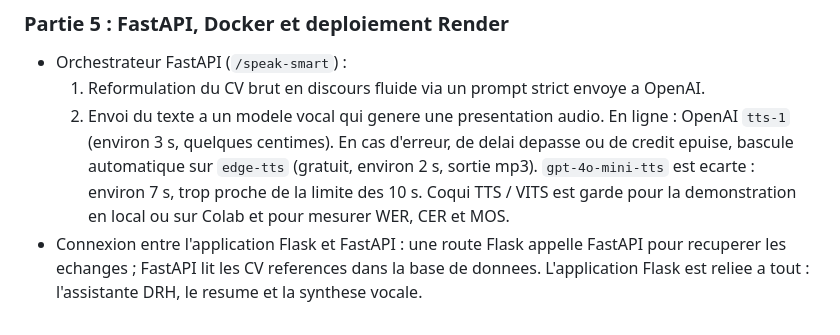
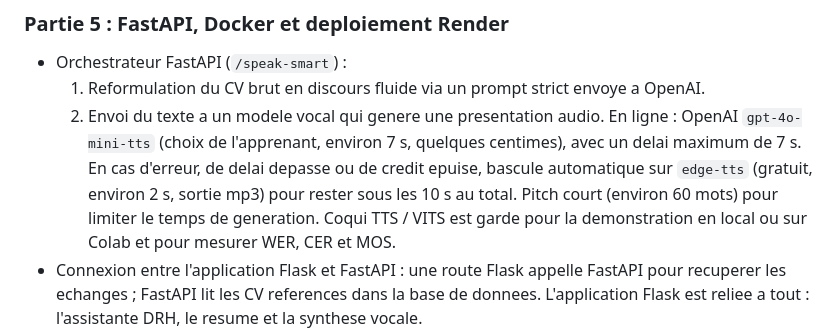
Before and after one commit to jason-bit-lang/ball, a Markdown page: CLAUDE.md, the part around the change. Drawn GitHub-style.

Commit message:
CLAUDE.md: use gpt-4o-mini-tts for the voice, edge-tts fallback
Co-Authored-By: Claude Opus 5.5 <noreply@anthropic.com>
Claude-Session: https://claude.ai/code/session_01FRYzDQBebXdWBfYZ3Qw4s9

```diff
--- a/CLAUDE.md
+++ b/CLAUDE.md
@@ -123,9 +123,10 @@ Aucun emoji ni emoticone. Beau et sobre, sans exces.
 - Orchestrateur FastAPI (`/speak-smart`) :
   1. Reformulation du CV brut en discours fluide via un prompt strict envoye a OpenAI.
   2. Envoi du texte a un modele vocal qui genere une presentation audio. En ligne : OpenAI
-     `tts-1` (environ 3 s, quelques centimes). En cas d'erreur, de delai depasse ou de credit
-     epuise, bascule automatique sur `edge-tts` (gratuit, environ 2 s, sortie mp3).
-     `gpt-4o-mini-tts` est ecarte : environ 7 s, trop proche de la limite des 10 s.
+     `gpt-4o-mini-tts` (choix de l'apprenant, environ 7 s, quelques centimes), avec un delai
+     maximum de 7 s. En cas d'erreur, de delai depasse ou de credit epuise, bascule automatique
+     sur `edge-tts` (gratuit, environ 2 s, sortie mp3) pour rester sous les 10 s au total.
+     Pitch court (environ 60 mots) pour limiter le temps de generation.
      Coqui TTS / VITS est garde pour la demonstration en local ou sur Colab et pour mesurer
      WER, CER et MOS.
 - Connexion entre l'application Flask et FastAPI : une route Flask appelle FastAPI pour recuperer
```
